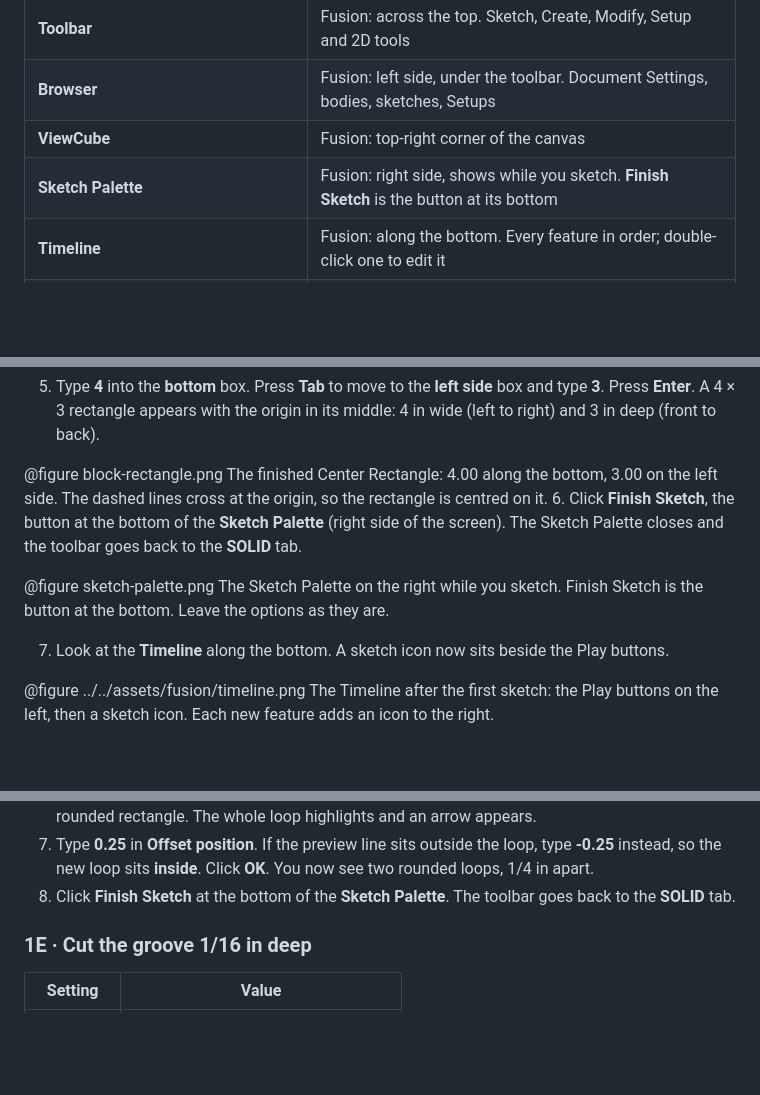
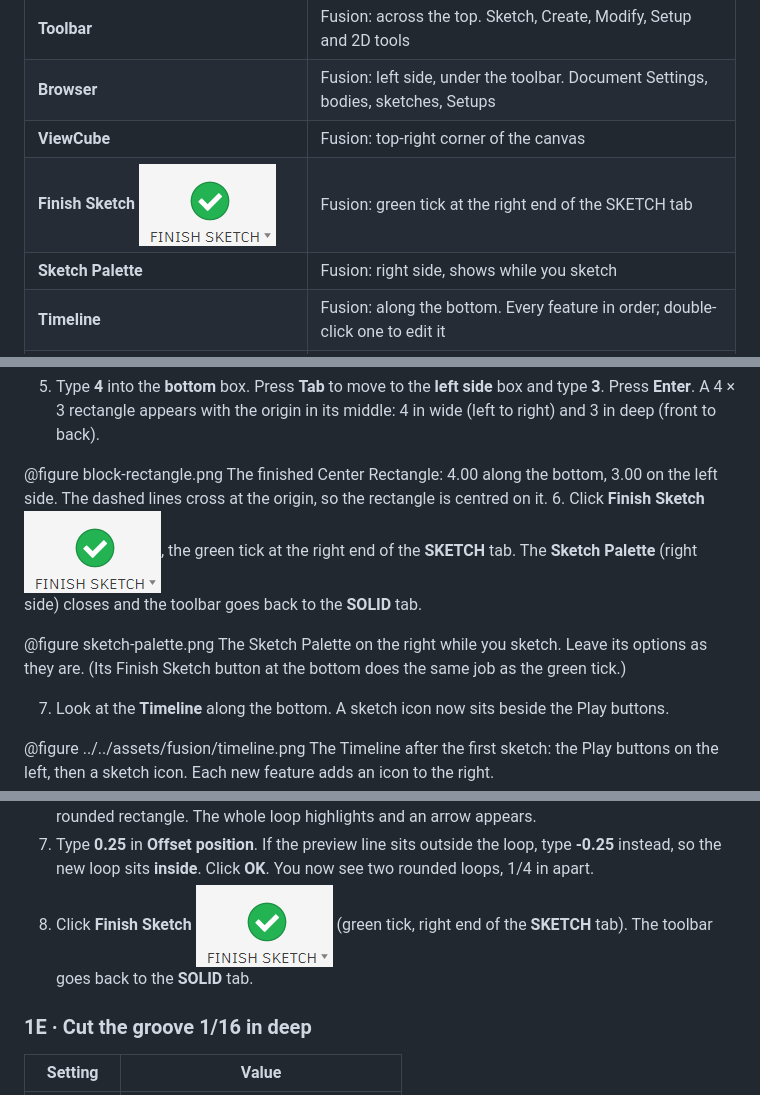
Before and after one commit to rorywinters/rorywinters.github.io, a Markdown page: fusion/lesson-00-groove-block/lesson.md, 3 parts joined by grey strips. Rendered like a GitHub page; pictures changed too: assets/fusion/icon-finish-sketch.png (added); blank space fills up the shorter version.

Commit message:
Fusion: Finish Sketch icon (green tick on SKETCH tab) in Lesson 0
Co-Authored-By: Claude Opus 5.5 <noreply@anthropic.com>
Claude-Session: https://claude.ai/code/session_0163dwnQbRreDLoonJcYF74u

```diff
--- a/fusion/lesson-00-groove-block/lesson.md
+++ b/fusion/lesson-00-groove-block/lesson.md
@@ -66,7 +66,8 @@ You model an aluminum block with a rounded-rectangle groove on top, program the
 | **Toolbar** | Fusion: across the top. Sketch, Create, Modify, Setup and 2D tools |
 | **Browser** | Fusion: left side, under the toolbar. Document Settings, bodies, sketches, Setups |
 | **ViewCube** | Fusion: top-right corner of the canvas |
-| **Sketch Palette** | Fusion: right side, shows while you sketch. **Finish Sketch** is the button at its bottom |
+| **Finish Sketch** ![Finish Sketch icon: a green circle with a white tick](../../assets/fusion/icon-finish-sketch.png) | Fusion: green tick at the right end of the SKETCH tab |
+| **Sketch Palette** | Fusion: right side, shows while you sketch |
 | **Timeline** | Fusion: along the bottom. Every feature in order; double-click one to edit it |
 | **Actions** | Fusion: right end of the MANUFACTURE toolbar. Simulate and Post Process |
 | **Connect to Cutter / Initialize** | Carbide Motion: middle of the start screen |
@@ -160,9 +161,9 @@ Job time | 8.36 in × 7 passes ÷ 10 in/min | About 5.9 min · compare to Simula
 5. Type **4** into the **bottom** box. Press **Tab** to move to the **left side** box and type **3**. Press **Enter**. A 4 × 3 rectangle appears with the origin in its middle: 4 in wide (left to right) and 3 in deep (front to back).
 
 @figure block-rectangle.png The finished Center Rectangle: 4.00 along the bottom, 3.00 on the left side. The dashed lines cross at the origin, so the rectangle is centred on it.
-6. Click **Finish Sketch**, the button at the bottom of the **Sketch Palette** (right side of the screen). The Sketch Palette closes and the toolbar goes back to the **SOLID** tab.
+6. Click **Finish Sketch** ![Finish Sketch icon: a green circle with a white tick](../../assets/fusion/icon-finish-sketch.png), the green tick at the right end of the **SKETCH** tab. The **Sketch Palette** (right side) closes and the toolbar goes back to the **SOLID** tab.
 
-@figure sketch-palette.png The Sketch Palette on the right while you sketch. Finish Sketch is the button at the bottom. Leave the options as they are.
+@figure sketch-palette.png The Sketch Palette on the right while you sketch. Leave its options as they are. (Its Finish Sketch button at the bottom does the same job as the green tick.)
 
 7. Look at the **Timeline** along the bottom. A sketch icon now sits beside the Play buttons.
 
@@ -199,7 +200,7 @@ Job time | 8.36 in × 7 passes ÷ 10 in/min | About 5.9 min · compare to Simula
 5. On the **SKETCH** tab, click **Fillet** ![Fillet icon: a blue curved corner](../../assets/fusion/icon-fillet.png) (the first button under **MODIFY**). Click the two lines that meet at one corner, type **0.5** and press **Enter**. That corner rounds. Do the other three corners the same way.
 6. Click **Offset** ![Offset icon: two blue U shapes, one inside the other](../../assets/fusion/icon-offset.png) (the third button under **MODIFY**). Click one line of the rounded rectangle. The whole loop highlights and an arrow appears.
 7. Type **0.25** in **Offset position**. If the preview line sits outside the loop, type **-0.25** instead, so the new loop sits **inside**. Click **OK**. You now see two rounded loops, 1/4 in apart.
-8. Click **Finish Sketch** at the bottom of the **Sketch Palette**. The toolbar goes back to the **SOLID** tab.
+8. Click **Finish Sketch** ![Finish Sketch icon: a green circle with a white tick](../../assets/fusion/icon-finish-sketch.png) (green tick, right end of the **SKETCH** tab). The toolbar goes back to the **SOLID** tab.
 
 ### 1E · Cut the groove 1/16 in deep
 
```
